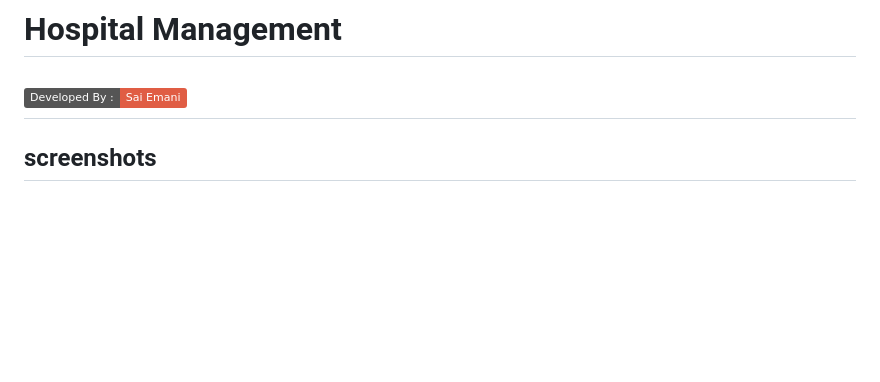
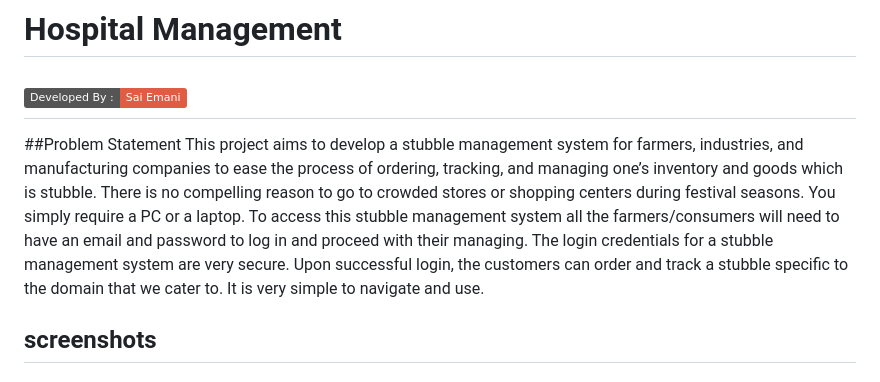
Before and after one commit to semani01/HopsitalMMDjango, a Markdown page: stubblemanagement/README.md, the part around the change. Drawn GitHub-style; badges without logos; blank space fills up the shorter version.

```diff
--- a/stubblemanagement/README.md
+++ b/stubblemanagement/README.md
@@ -1,6 +1,13 @@
 # Hospital Management
 ![developer](https://img.shields.io/badge/Developed%20By%20%3A-Sai%20Emani-red)
 ---
+##Problem Statement
+This project aims to develop a stubble management system for farmers, industries, and manufacturing companies to ease the process of ordering, tracking, and managing one’s inventory and goods which is stubble. There is no compelling reason to go to crowded stores
+or shopping centers during festival seasons. You simply require a PC or a laptop. To access this
+stubble management system all the farmers/consumers will need to have an email and password
+to log in and proceed with their managing. The login credentials for a stubble management system
+are very secure. Upon successful login, the customers can order and track a stubble specific to the
+domain that we cater to. It is very simple to navigate and use.
 ## screenshots
 ### Homepage
 ![homepage snap](https://github.com/sumitkumar1503/hospitalmanagement/blob/master/static/screenshots/homepage.png?raw=true)
```
